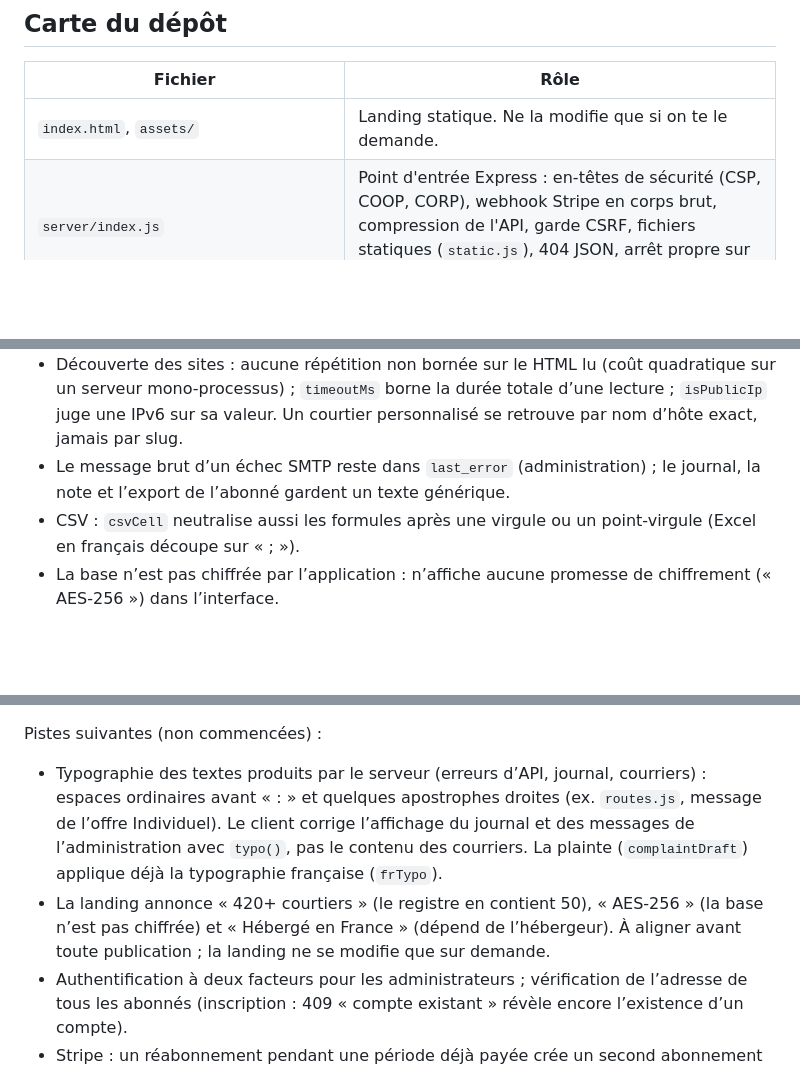
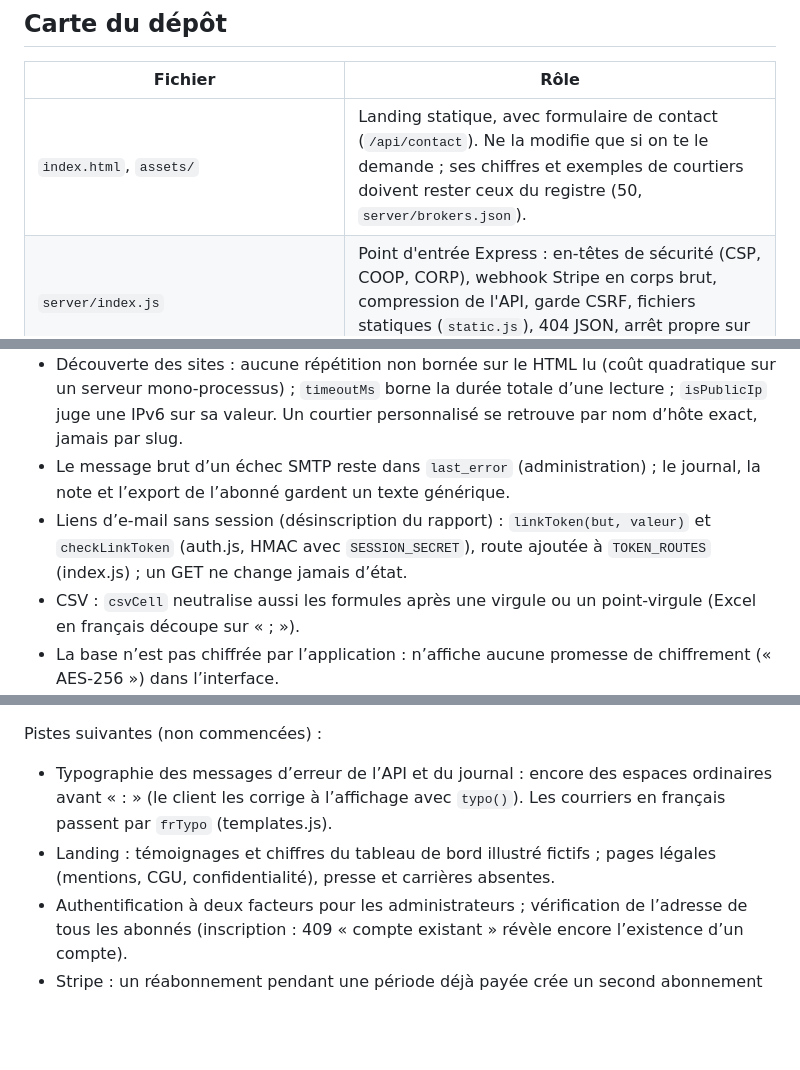
Before and after one commit to Worksasetestttt/testtt, a Markdown page: CLAUDE.md, 3 parts joined by grey strips. Rendered like a GitHub page; blank space fills up the shorter version.

```diff
--- a/CLAUDE.md
+++ b/CLAUDE.md
@@ -29,7 +29,7 @@ Sans `.env`, le serveur tourne en mode développement : abonnement simulé, cour
 
 | Fichier | Rôle |
 |---|---|
-| `index.html`, `assets/` | Landing statique. Ne la modifie que si on te le demande. |
+| `index.html`, `assets/` | Landing statique, avec formulaire de contact (`/api/contact`). Ne la modifie que si on te le demande ; ses chiffres et exemples de courtiers doivent rester ceux du registre (50, `server/brokers.json`). |
 | `server/index.js` | Point d'entrée Express : en-têtes de sécurité (CSP, COOP, CORP), webhook Stripe en corps brut, compression de l'API, garde CSRF, fichiers statiques (`static.js`), 404 JSON, arrêt propre sur SIGTERM. |
 | `server/compress.js`, `server/static.js`, `server/health.js` | Compression brotli/gzip et ETag (`sendJsonConditional`) ; fichiers texte servis depuis la mémoire, précompressés, versionnés `?v=empreinte` ; santé de `/api/health`. |
 | `server/backup.js`, `server/backup-worker.js` | Sauvegardes SQLite (`VACUUM INTO`, fil séparé), `BACKUP_DIR`, 7 gardées. |
@@ -98,6 +98,7 @@ Sans `.env`, le serveur tourne en mode développement : abonnement simulé, cour
 - Limitation de débit : la clé est le motif de la route (casse et barre finale ignorées) et le client (IPv4, ou /64 en IPv6). Une route à identifiant a donc un seul compteur par client.
 - Découverte des sites : aucune répétition non bornée sur le HTML lu (coût quadratique sur un serveur mono-processus) ; `timeoutMs` borne la durée totale d’une lecture ; `isPublicIp` juge une IPv6 sur sa valeur. Un courtier personnalisé se retrouve par nom d’hôte exact, jamais par slug.
 - Le message brut d’un échec SMTP reste dans `last_error` (administration) ; le journal, la note et l’export de l’abonné gardent un texte générique.
+- Liens d’e-mail sans session (désinscription du rapport) : `linkToken(but, valeur)` et `checkLinkToken` (auth.js, HMAC avec `SESSION_SECRET`), route ajoutée à `TOKEN_ROUTES` (index.js) ; un GET ne change jamais d’état.
 - CSV : `csvCell` neutralise aussi les formules après une virgule ou un point-virgule (Excel en français découpe sur « ; »).
 - La base n’est pas chiffrée par l’application : n’affiche aucune promesse de chiffrement (« AES-256 ») dans l’interface.
 
@@ -117,8 +118,8 @@ Fait et poussé :
 - `npm test` passe (dix suites) ; `npm run test:ui` passe à 1280 et 390 px. README à jour.
 
 Pistes suivantes (non commencées) :
-- Typographie des textes produits par le serveur (erreurs d’API, journal, courriers) : espaces ordinaires avant « : » et quelques apostrophes droites (ex. `routes.js`, message de l’offre Individuel). Le client corrige l’affichage du journal et des messages de l’administration avec `typo()`, pas le contenu des courriers. La plainte (`complaintDraft`) applique déjà la typographie française (`frTypo`).
-- La landing annonce « 420+ courtiers » (le registre en contient 50), « AES-256 » (la base n’est pas chiffrée) et « Hébergé en France » (dépend de l’hébergeur). À aligner avant toute publication ; la landing ne se modifie que sur demande.
+- Typographie des messages d’erreur de l’API et du journal : encore des espaces ordinaires avant « : » (le client les corrige à l’affichage avec `typo()`). Les courriers en français passent par `frTypo` (templates.js).
+- Landing : témoignages et chiffres du tableau de bord illustré fictifs ; pages légales (mentions, CGU, confidentialité), presse et carrières absentes.
 - Authentification à deux facteurs pour les administrateurs ; vérification de l’adresse de tous les abonnés (inscription : 409 « compte existant » révèle encore l’existence d’un compte).
 - Stripe : un réabonnement pendant une période déjà payée crée un second abonnement (proposition : reprendre l’existant) ; un `checkout.session.completed` rejoué en retard réactive le compte jusqu’à l’événement `deleted` (ignorer les événements plus anciens que le dernier traité) ; la suppression de compte résilie en fin de période plutôt qu’immédiatement.
 - Planificateur : les nouveaux courtiers du registre ne reçoivent pas de demande pour les abonnés existants (`autoLaunch` ne traite que les profils sans demande) ; les demandes en file d’un courtier désactivé restent « À envoyer » ; un courrier peut partir deux fois avec deux instances (réserver la demande avant l’envoi).
```
Also changed, not shown: README.md (+4 -3 lines).
